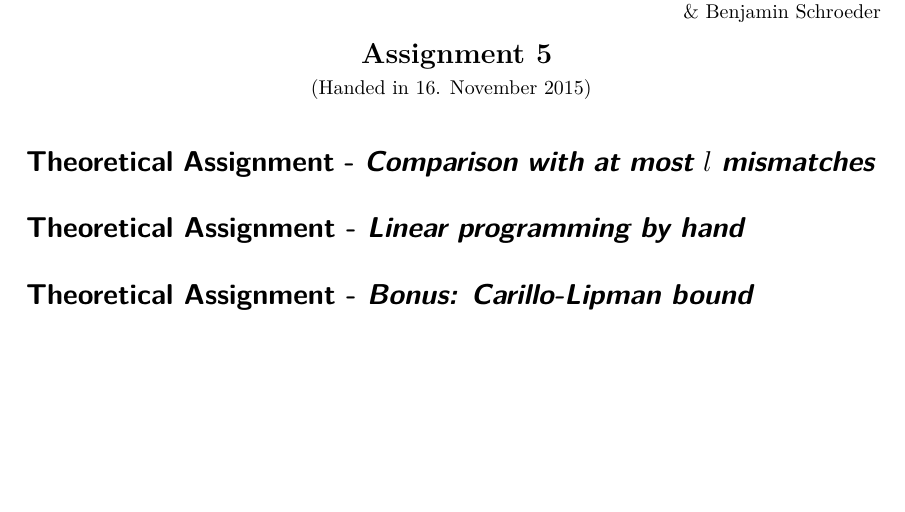
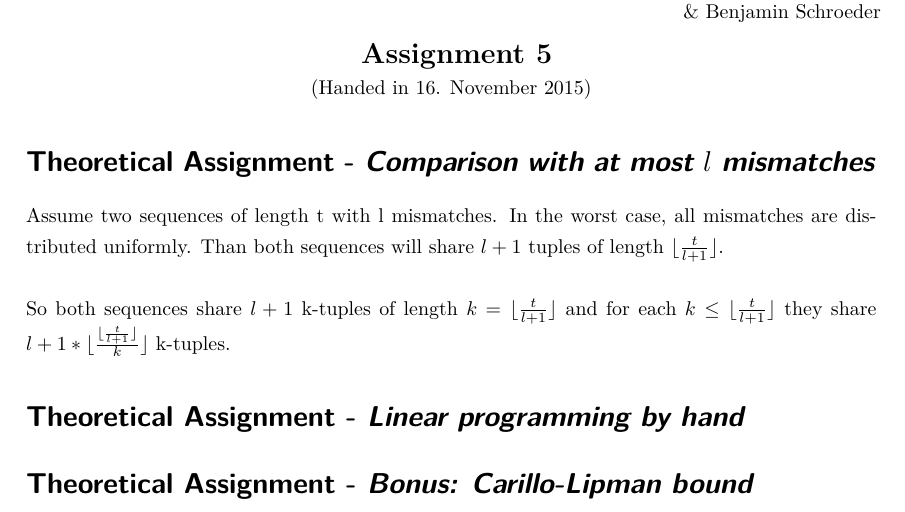
Before and after one commit to RiesBen/BioinformaticsI-Assigments, a LaTeX problem sheet (AssignmentV/Assignment5-Ditz_Schroeder-WS15-16.tex): part of the page, cut so that both start at the same text, the shorter picture padded with empty space. Compiled offline with pdfLaTeX.

Commit message:
erster lösungsvorschlag für aufgabe 1

```diff
--- a/AssignmentV/Assignment5-Ditz_Schroeder-WS15-16.tex
+++ b/AssignmentV/Assignment5-Ditz_Schroeder-WS15-16.tex
@@ -118,6 +118,13 @@ Tutor: #2  % Tutor
 
 \section*{Theoretical Assignment - \textsl{Comparison with at most $l$ mismatches}}
 
+Assume two sequences of length t with l mismatches. In the worst case, all mismatches are
+distributed uniformly. Than both sequences will share $l+1$ tuples of length $\lfloor\frac{t}{l+1}\rfloor$.\\
+\\
+\noindent So both sequences share $l+1$ k-tuples of length $k = \lfloor\frac{t}{l+1}\rfloor$ and for each
+$k \le \lfloor\frac{t}{l+1}\rfloor$ they share $l+1 * \lfloor\frac{\lfloor\frac{t}{l+1}\rfloor}{k}\rfloor$
+k-tuples.
+
 \section*{Theoretical Assignment - \textsl{Linear programming by hand}}
 
 \section*{Theoretical Assignment - \textsl{Bonus: Carillo-Lipman bound}}
```
Also changed, not shown: AssignmentV/Assignment5-Ditz_Schroeder-WS15-16.pdf, 3 other files.
